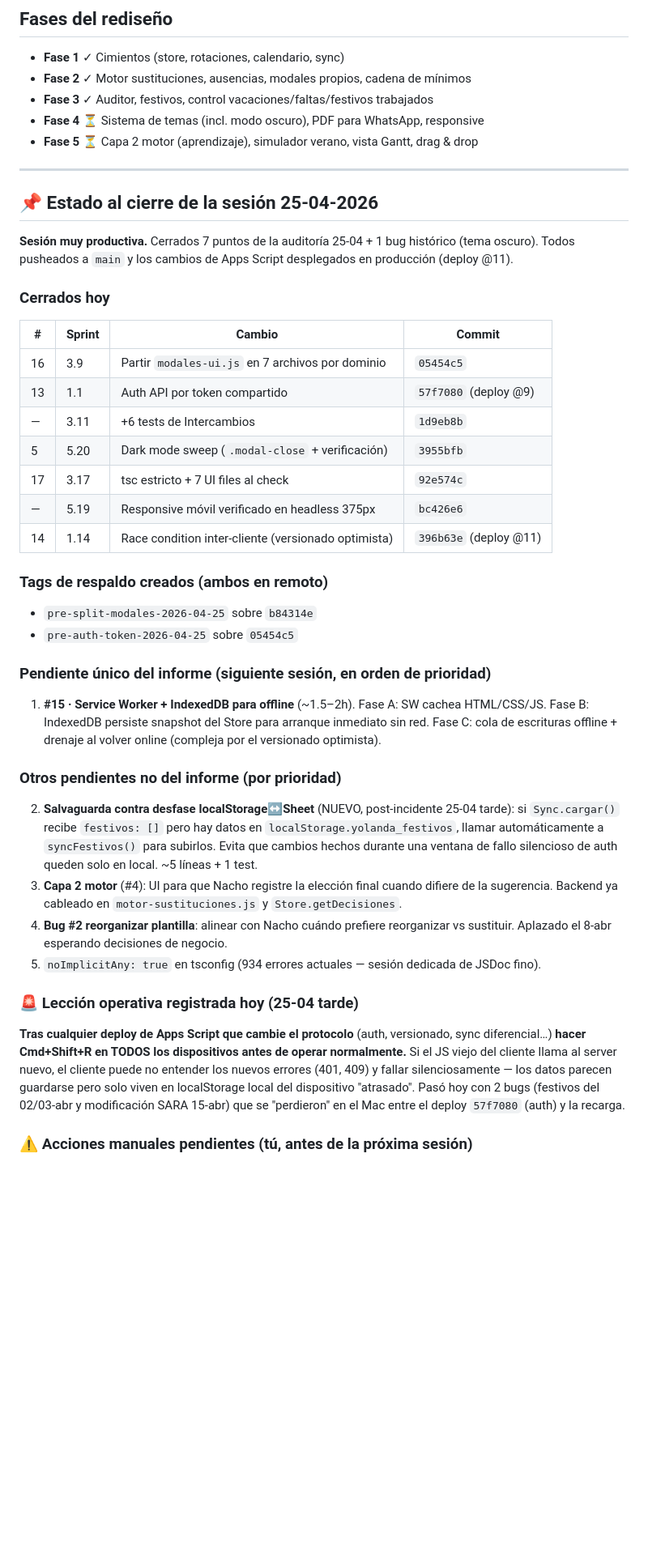
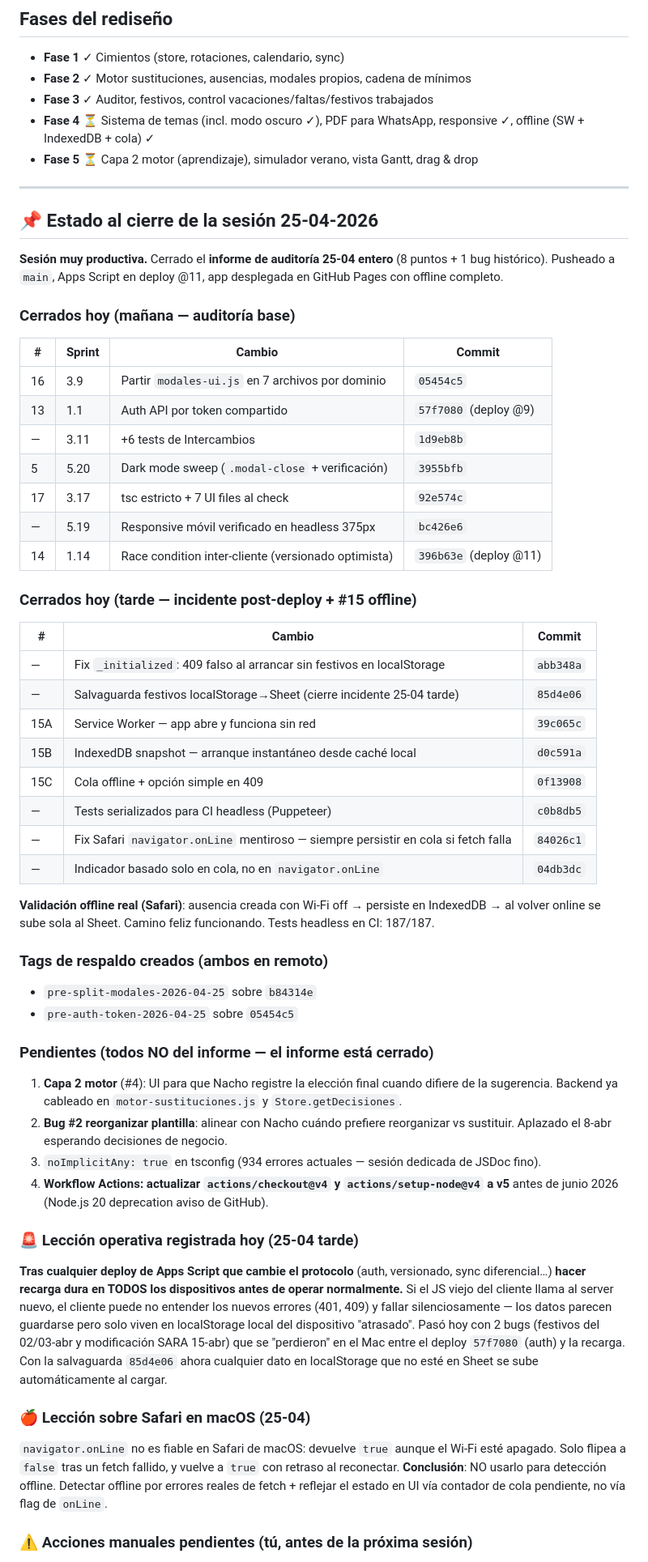
Before and after one commit to KIRA-MARKET/panel-tiendas, a Markdown page: CLAUDE.md, the part around one of its changes. Shown at 81% size. GitHub-like rendering; blank space fills up the shorter version.

Commit message:
CLAUDE.md: cierre informe 25-04 entero (incluye #15 offline)
Sesión completa: mañana cerró 7 puntos auditoría base; tarde resolvió
incidente post-deploy + #15 offline en 3 fases (SW + IndexedDB +
cola con drenaje automático).

Validación real en Safari: ausencia creada con Wi-Fi off persiste en
IndexedDB y se sube sola al volver online. Tests headless CI 187/187.

Aprendizajes nuevos registrados: Safari no fiable con navigator.onLine,
suites IDB necesitan serialización para CI.

```diff
--- a/CLAUDE.md
+++ b/CLAUDE.md
@@ -106,16 +106,16 @@ Las **33 reglas validadas con Nacho** viven en tres sitios — mantenerlos sincr
 - **Fase 1** ✓ Cimientos (store, rotaciones, calendario, sync)
 - **Fase 2** ✓ Motor sustituciones, ausencias, modales propios, cadena de mínimos
 - **Fase 3** ✓ Auditor, festivos, control vacaciones/faltas/festivos trabajados
-- **Fase 4** ⏳ Sistema de temas (incl. modo oscuro), PDF para WhatsApp, responsive
+- **Fase 4** ⏳ Sistema de temas (incl. modo oscuro ✓), PDF para WhatsApp, responsive ✓, offline (SW + IndexedDB + cola) ✓
 - **Fase 5** ⏳ Capa 2 motor (aprendizaje), simulador verano, vista Gantt, drag & drop
 
 ---
 
 ## 📌 Estado al cierre de la sesión 25-04-2026
 
-**Sesión muy productiva.** Cerrados 7 puntos de la auditoría 25-04 + 1 bug histórico (tema oscuro). Todos pusheados a `main` y los cambios de Apps Script desplegados en producción (deploy @11).
+**Sesión muy productiva.** Cerrado el **informe de auditoría 25-04 entero** (8 puntos + 1 bug histórico). Pusheado a `main`, Apps Script en deploy @11, app desplegada en GitHub Pages con offline completo.
 
-### Cerrados hoy
+### Cerrados hoy (mañana — auditoría base)
 | # | Sprint | Cambio | Commit |
 |---|---|---|---|
 | 16 | 3.9 | Partir `modales-ui.js` en 7 archivos por dominio | `05454c5` |
@@ -126,20 +126,34 @@ Las **33 reglas validadas con Nacho** viven en tres sitios — mantenerlos sincr
 | — | 5.19 | Responsive móvil verificado en headless 375px | `bc426e6` |
 | 14 | 1.14 | Race condition inter-cliente (versionado optimista) | `396b63e` (deploy @11) |
 
+### Cerrados hoy (tarde — incidente post-deploy + #15 offline)
+| # | Cambio | Commit |
+|---|---|---|
+| — | Fix `_initialized`: 409 falso al arrancar sin festivos en localStorage | `abb348a` |
+| — | Salvaguarda festivos localStorage→Sheet (cierre incidente 25-04 tarde) | `85d4e06` |
+| 15A | Service Worker — app abre y funciona sin red | `39c065c` |
+| 15B | IndexedDB snapshot — arranque instantáneo desde caché local | `d0c591a` |
+| 15C | Cola offline + opción simple en 409 | `0f13908` |
+| — | Tests serializados para CI headless (Puppeteer) | `c0b8db5` |
+| — | Fix Safari `navigator.onLine` mentiroso — siempre persistir en cola si fetch falla | `84026c1` |
+| — | Indicador basado solo en cola, no en `navigator.onLine` | `04db3dc` |
+
+**Validación offline real (Safari)**: ausencia creada con Wi-Fi off → persiste en IndexedDB → al volver online se sube sola al Sheet. Camino feliz funcionando. Tests headless en CI: 187/187.
+
 ### Tags de respaldo creados (ambos en remoto)
 - `pre-split-modales-2026-04-25` sobre `b84314e`
 - `pre-auth-token-2026-04-25` sobre `05454c5`
 
-### Pendiente único del informe (siguiente sesión, en orden de prioridad)
-1. **#15 · Service Worker + IndexedDB para offline** (~1.5–2h). Fase A: SW cachea HTML/CSS/JS. Fase B: IndexedDB persiste snapshot del Store para arranque inmediato sin red. Fase C: cola de escrituras offline + drenaje al volver online (compleja por el versionado optimista).
-
-### Otros pendientes no del informe (por prioridad)
-2. **Salvaguarda contra desfase localStorage↔Sheet** (NUEVO, post-incidente 25-04 tarde): si `Sync.cargar()` recibe `festivos: []` pero hay datos en `localStorage.yolanda_festivos`, llamar automáticamente a `syncFestivos()` para subirlos. Evita que cambios hechos durante una ventana de fallo silencioso de auth queden solo en local. ~5 líneas + 1 test.
-3. **Capa 2 motor** (#4): UI para que Nacho registre la elección final cuando difiere de la sugerencia. Backend ya cableado en `motor-sustituciones.js` y `Store.getDecisiones`.
-4. **Bug #2 reorganizar plantilla**: alinear con Nacho cuándo prefiere reorganizar vs sustituir. Aplazado el 8-abr esperando decisiones de negocio.
-5. `noImplicitAny: true` en tsconfig (934 errores actuales — sesión dedicada de JSDoc fino).
+### Pendientes (todos NO del informe — el informe está cerrado)
+1. **Capa 2 motor** (#4): UI para que Nacho registre la elección final cuando difiere de la sugerencia. Backend ya cableado en `motor-sustituciones.js` y `Store.getDecisiones`.
+2. **Bug #2 reorganizar plantilla**: alinear con Nacho cuándo prefiere reorganizar vs sustituir. Aplazado el 8-abr esperando decisiones de negocio.
+3. `noImplicitAny: true` en tsconfig (934 errores actuales — sesión dedicada de JSDoc fino).
+4. **Workflow Actions: actualizar `actions/checkout@v4` y `actions/setup-node@v4` a v5** antes de junio 2026 (Node.js 20 deprecation aviso de GitHub).
 
 ### 🚨 Lección operativa registrada hoy (25-04 tarde)
-**Tras cualquier deploy de Apps Script que cambie el protocolo** (auth, versionado, sync diferencial…) **hacer Cmd+Shift+R en TODOS los dispositivos antes de operar normalmente.** Si el JS viejo del cliente llama al server nuevo, el cliente puede no entender los nuevos errores (401, 409) y fallar silenciosamente — los datos parecen guardarse pero solo viven en localStorage local del dispositivo "atrasado". Pasó hoy con 2 bugs (festivos del 02/03-abr y modificación SARA 15-abr) que se "perdieron" en el Mac entre el deploy `57f7080` (auth) y la recarga.
+**Tras cualquier deploy de Apps Script que cambie el protocolo** (auth, versionado, sync diferencial…) **hacer recarga dura en TODOS los dispositivos antes de operar normalmente.** Si el JS viejo del cliente llama al server nuevo, el cliente puede no entender los nuevos errores (401, 409) y fallar silenciosamente — los datos parecen guardarse pero solo viven en localStorage local del dispositivo "atrasado". Pasó hoy con 2 bugs (festivos del 02/03-abr y modificación SARA 15-abr) que se "perdieron" en el Mac entre el deploy `57f7080` (auth) y la recarga. Con la salvaguarda `85d4e06` ahora cualquier dato en localStorage que no esté en Sheet se sube automáticamente al cargar.
+
+### 🍎 Lección sobre Safari en macOS (25-04)
+`navigator.onLine` no es fiable en Safari de macOS: devuelve `true` aunque el Wi-Fi esté apagado. Solo flipea a `false` tras un fetch fallido, y vuelve a `true` con retraso al reconectar. **Conclusión**: NO usarlo para detección offline. Detectar offline por errores reales de fetch + reflejar el estado en UI vía contador de cola pendiente, no vía flag de `onLine`.
 
 ### ⚠️ Acciones manuales pendientes (tú, antes de la próxima sesión)
```
Also changed, not shown: other parts of CLAUDE.md (+9 -8 lines).
